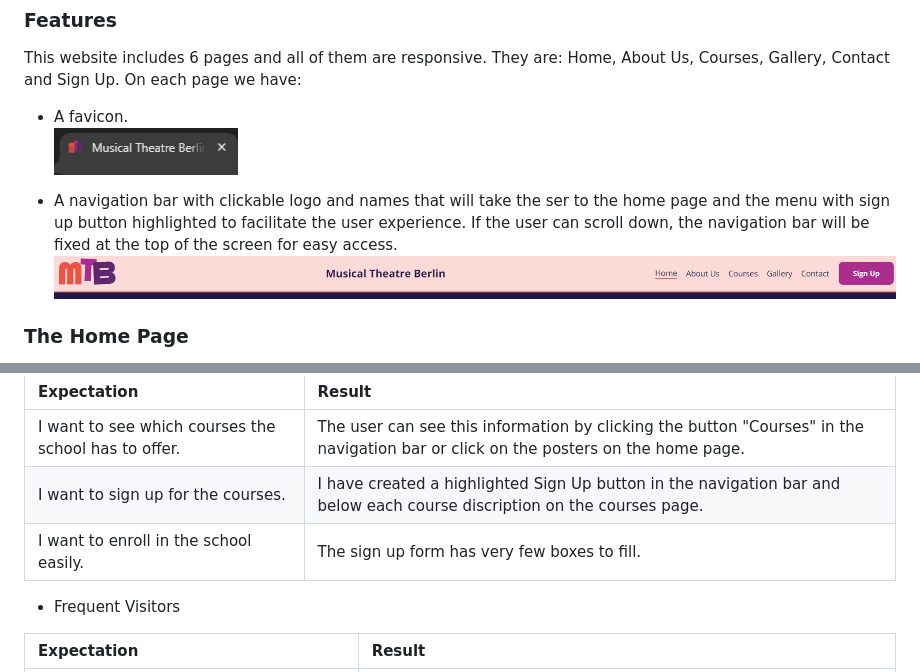
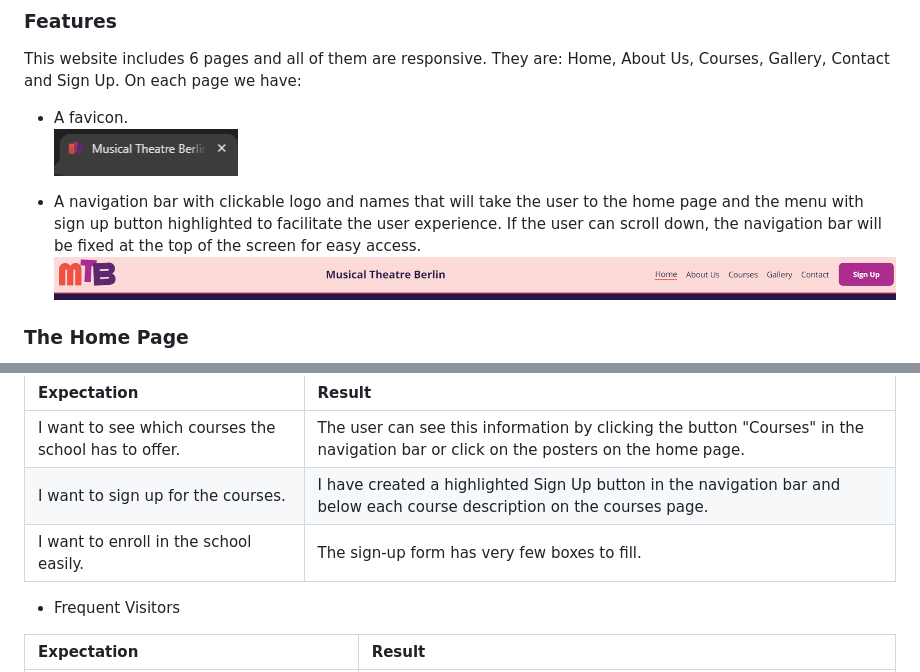
Before and after one commit to enniovilla/project-1-ci, a Markdown page: README.md, 2 parts joined by grey strips. GitHub-like rendering.

```diff
--- a/README.md
+++ b/README.md
@@ -119,7 +119,7 @@ This website includes 6 pages and all of them are responsive. They are: Home, Ab
 - A favicon.<br>
 ![MTB favicon](documentation/favicon-browser.png)
 
-- A navigation bar with clickable logo and names that will take the ser to the home page and the menu with sign up button highlighted to facilitate the user experience. If the user can scroll down, the navigation bar will be fixed at the top of the screen for easy access.
+- A navigation bar with clickable logo and names that will take the user to the home page and the menu with sign up button highlighted to facilitate the user experience. If the user can scroll down, the navigation bar will be fixed at the top of the screen for easy access.
 ![MTB Nav bar](documentation/nav-bar.png)
 
 ### The Home Page
@@ -225,8 +225,8 @@ Anyone wishing to enroll in one of the courses can do so on this page, which con
 | Expectation | Result |
 | :--- | :--- |
 | I want to see which courses the school has to offer. | The user can see this information by clicking the button "Courses" in the navigation bar or click on the posters on the home page. |
-| I want to sign up for the courses. | I have created a highlighted Sign Up button in the navigation bar and below each course discription on the courses page. |
-| I want to enroll in the school easily. | The sign up form has very few boxes to fill. |
+| I want to sign up for the courses. | I have created a highlighted Sign Up button in the navigation bar and below each course description on the courses page. |
+| I want to enroll in the school easily. | The sign-up form has very few boxes to fill. |
 
 - Frequent Visitors
 
```
Also changed, not shown: other parts of README.md (+11 -11 lines).
